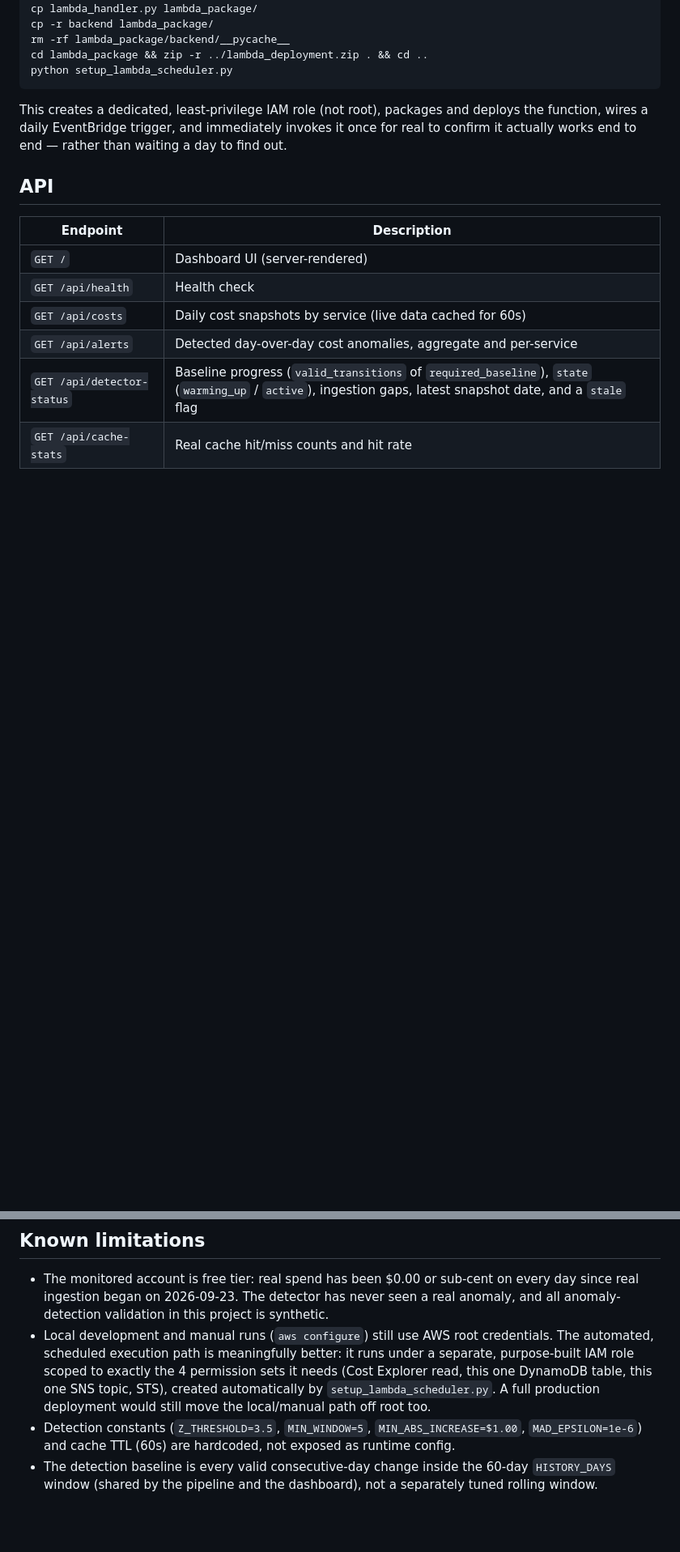
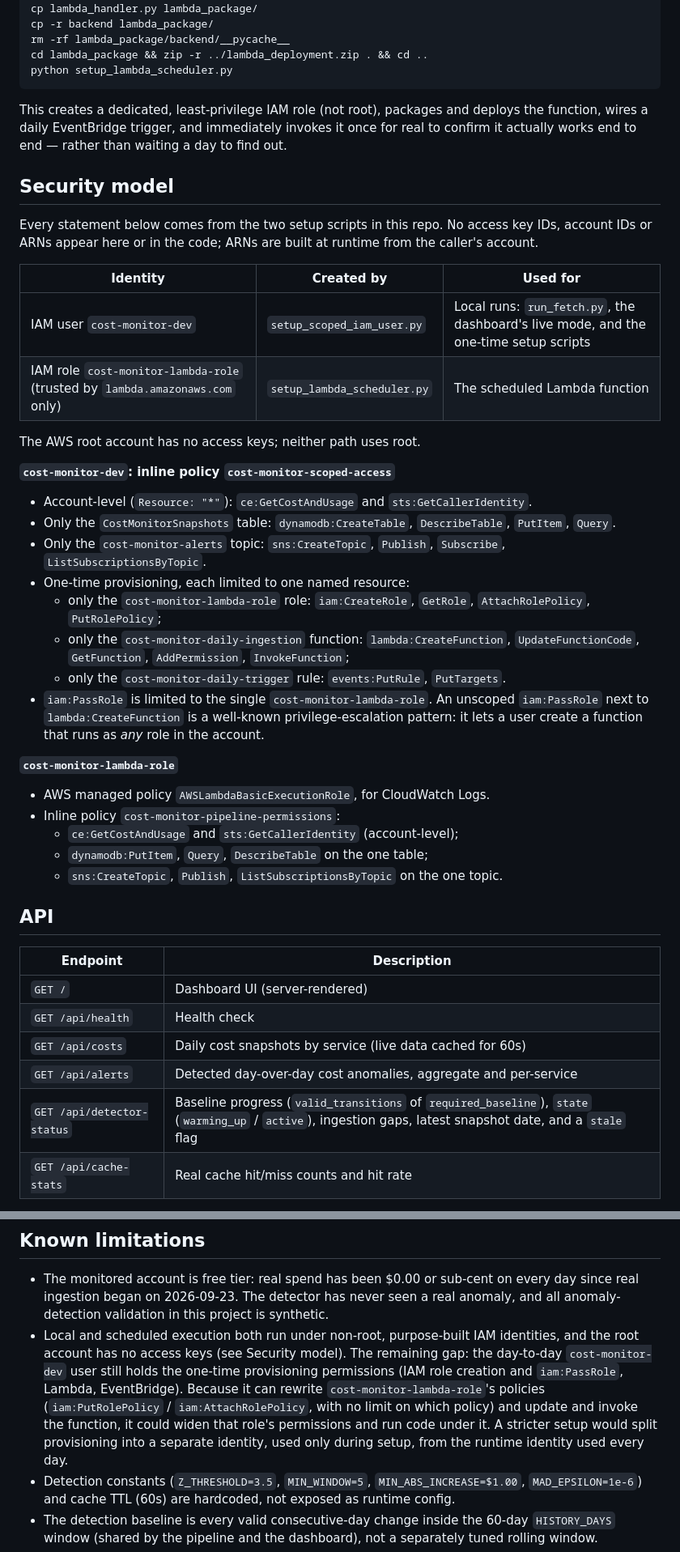
Before and after one commit to ttarkhani/cost-monitor, a Markdown page: README.md, 2 parts joined by grey strips. Shown at 81% size. Drawn GitHub-style; blank space fills up the shorter version.

Commit message:
Document scoped IAM identities and security model in README
Why: the README said local runs use AWS root credentials. They now run
as a dedicated IAM user created by setup_scoped_iam_user.py, the
scheduled Lambda runs under its own role, and the root account has no
access keys.

What changed (every policy detail taken from setup_scoped_iam_user.py
and setup_lambda_scheduler.py):
- Tech stack IAM row: the two non-root identities.
- Setup: run setup_scoped_iam_user.py once with credentials that can
  create IAM users, user policies and access keys; it prints a new key
  once and only if the user has none; then aws configure with that key.
  The old permission list implying a root/broad local identity is gone.
- New "Security model" section: identities, what creates each, and the
  scoped actions per resource, including iam:PassRole limited to the
  single Lambda role and why an unscoped PassRole next to CreateFunction
  is a privilege-escalation pattern.
- Known limitations: the root-credentials bullet is replaced. The
  remaining gap is that the dev user keeps the one-time provisioning
  permissions; because it can also rewrite the Lambda role's policies
  and update/invoke the function, it could widen that role and run code
  under it, so provisioning should be split from the runtime identity.

No claims about MFA, console users or anything else not in the scripts.
No access key IDs, account IDs or ARNs in the README.

Verified: README text checked statement by statement against both
scripts. Not verified: the live IAM configuration in AWS (deliberately
not queried).

````diff
--- a/README.md
+++ b/README.md
@@ -137,6 +143,34 @@ python setup_lambda_scheduler.py
 ```
 This creates a dedicated, least-privilege IAM role (not root), packages and deploys the function, wires a daily EventBridge trigger, and immediately invokes it once for real to confirm it actually works end to end — rather than waiting a day to find out.
 
+## Security model
+
+Every statement below comes from the two setup scripts in this repo. No access key IDs, account IDs or ARNs appear here or in the code; ARNs are built at runtime from the caller's account.
+
+| Identity | Created by | Used for |
+|---|---|---|
+| IAM user `cost-monitor-dev` | `setup_scoped_iam_user.py` | Local runs: `run_fetch.py`, the dashboard's live mode, and the one-time setup scripts |
+| IAM role `cost-monitor-lambda-role` (trusted by `lambda.amazonaws.com` only) | `setup_lambda_scheduler.py` | The scheduled Lambda function |
+
+The AWS root account has no access keys; neither path uses root.
+
+**`cost-monitor-dev`: inline policy `cost-monitor-scoped-access`**
+- Account-level (`Resource: "*"`): `ce:GetCostAndUsage` and `sts:GetCallerIdentity`.
+- Only the `CostMonitorSnapshots` table: `dynamodb:CreateTable`, `DescribeTable`, `PutItem`, `Query`.
+- Only the `cost-monitor-alerts` topic: `sns:CreateTopic`, `Publish`, `Subscribe`, `ListSubscriptionsByTopic`.
+- One-time provisioning, each limited to one named resource:
+  - only the `cost-monitor-lambda-role` role: `iam:CreateRole`, `GetRole`, `AttachRolePolicy`, `PutRolePolicy`;
+  - only the `cost-monitor-daily-ingestion` function: `lambda:CreateFunction`, `UpdateFunctionCode`, `GetFunction`, `AddPermission`, `InvokeFunction`;
+  - only the `cost-monitor-daily-trigger` rule: `events:PutRule`, `PutTargets`.
+- `iam:PassRole` is limited to the single `cost-monitor-lambda-role`. An unscoped `iam:PassRole` next to `lambda:CreateFunction` is a well-known privilege-escalation pattern: it lets a user create a function that runs as *any* role in the account.
+
+**`cost-monitor-lambda-role`**
+- AWS managed policy `AWSLambdaBasicExecutionRole`, for CloudWatch Logs.
+- Inline policy `cost-monitor-pipeline-permissions`:
+  - `ce:GetCostAndUsage` and `sts:GetCallerIdentity` (account-level);
+  - `dynamodb:PutItem`, `Query`, `DescribeTable` on the one table;
+  - `sns:CreateTopic`, `Publish`, `ListSubscriptionsByTopic` on the one topic.
+
 ## API
 
 | Endpoint | Description |
@@ -175,7 +209,7 @@ They respond with `{"data": ..., "meta": {...}, "synthetic": true|false}`; `meta
 ## Known limitations
 
 - The monitored account is free tier: real spend has been $0.00 or sub-cent on every day since real ingestion began on 2026-09-23. The detector has never seen a real anomaly, and all anomaly-detection validation in this project is synthetic.
-- Local development and manual runs (`aws configure`) still use AWS root credentials. The automated, scheduled execution path is meaningfully better: it runs under a separate, purpose-built IAM role scoped to exactly the 4 permission sets it needs (Cost Explorer read, this one DynamoDB table, this one SNS topic, STS), created automatically by `setup_lambda_scheduler.py`. A full production deployment would still move the local/manual path off root too.
+- Local and scheduled execution both run under non-root, purpose-built IAM identities, and the root account has no access keys (see Security model). The remaining gap: the day-to-day `cost-monitor-dev` user still holds the one-time provisioning permissions (IAM role creation and `iam:PassRole`, Lambda, EventBridge). Because it can rewrite `cost-monitor-lambda-role`'s policies (`iam:PutRolePolicy` / `iam:AttachRolePolicy`, with no limit on which policy) and update and invoke the function, it could widen that role's permissions and run code under it. A stricter setup would split provisioning into a separate identity, used only during setup, from the runtime identity used every day.
 - Detection constants (`Z_THRESHOLD=3.5`, `MIN_WINDOW=5`, `MIN_ABS_INCREASE=$1.00`, `MAD_EPSILON=1e-6`) and cache TTL (60s) are hardcoded, not exposed as runtime config.
 - The detection baseline is every valid consecutive-day change inside the 60-day `HISTORY_DAYS` window (shared by the pipeline and the dashboard), not a separately tuned rolling window.
 - The pipeline emails only anomalies dated the day it just ingested, so an anomaly is alerted once rather than every day it stays in the window. Re-running the pipeline manually for the same date re-ingests that date and can re-alert for it.
````
Also changed, not shown: other parts of README.md (+10 -4 lines).
